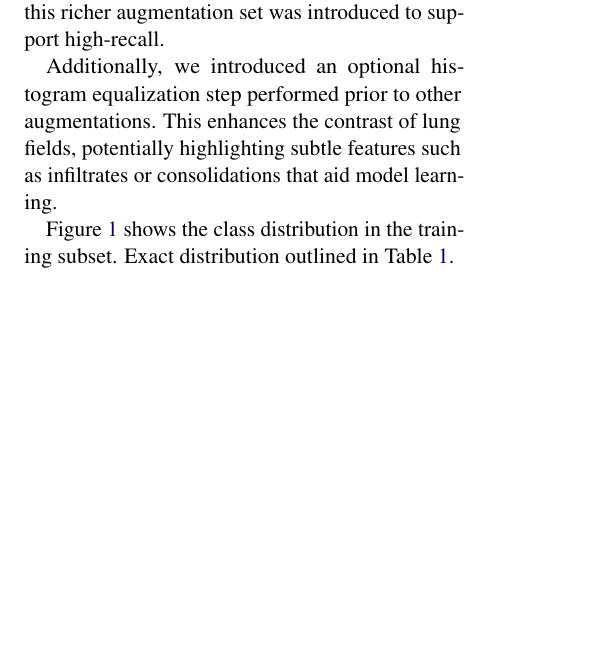
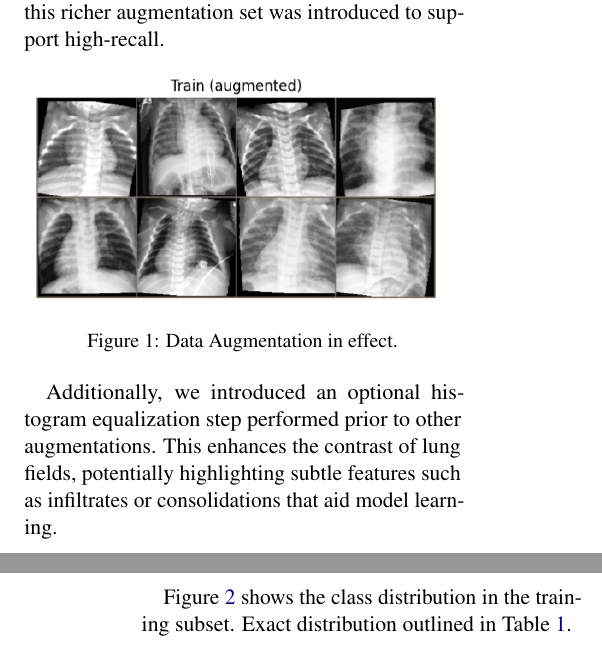
Before and after one commit to andrewlgoetz/Pneumonia-Classification-CNN, a LaTeX document (Proposal LaTeX/final-report.tex): part of one column of page 2 of 9 before the commit and two parts of the columns of pages 2 and 3 of 9 after it, the two joined at a grey line, cut so that both start at the same text, the shorter picture padded with empty space. Compiled offline with pdfLaTeX.

Commit message:
data augmentation tex

```diff
--- a/Proposal LaTeX/final-report.tex
+++ b/Proposal LaTeX/final-report.tex
@@ -114,6 +114,13 @@ We use the original train/test split provided with the dataset and further creat
 Each image is resized to a fixed \(160 \times 160\) pixel resolution. This size was chosen to balance model input requirements, computational efficiency, and sufficient preservation of pulmonary detail crucial for diagnosis. Pixel intensities are normalized using ImageNet channel mean and standard deviation statistics, a standard practice that promotes better convergence when fine-tuning pretrained convolutional neural networks.
 
 To increase training data diversity and reduce overfitting, we apply an extended augmentation pipeline. During training, each image undergoes a random resized crop (scale 0.8–1.0), random horizontal flip (p = 0.5), small random rotations (±10°), colour jitter (brightness/contrast/saturation/hue up to 0.2), and additive Gaussian noise ($\sigma$ approx. 0.01). These augmentations broaden the range of plausible acquisition conditions and patient positioning, encouraging the model to learn robust, invariant features rather than memorizing specific pixel patterns. Compared to the progress report, this richer augmentation set was introduced to support high-recall.
+
+\begin{figure}[h]
+    \centering
+    \includegraphics[width=1\linewidth]{Figures/Data-Aug-Example.png}
+    \caption{Data Augmentation in effect.}
+    \label{fig:data-aug}
+\end{figure}
 
 Additionally, we introduced an optional histogram equalization step performed prior to other augmentations. This enhances the contrast of lung fields, potentially highlighting subtle features such as infiltrates or consolidations that aid model learning.
 
```
Also changed, not shown: Proposal LaTeX/Figures/Data-Aug-Example.png (added), Proposal LaTeX/final-report.pdf.
